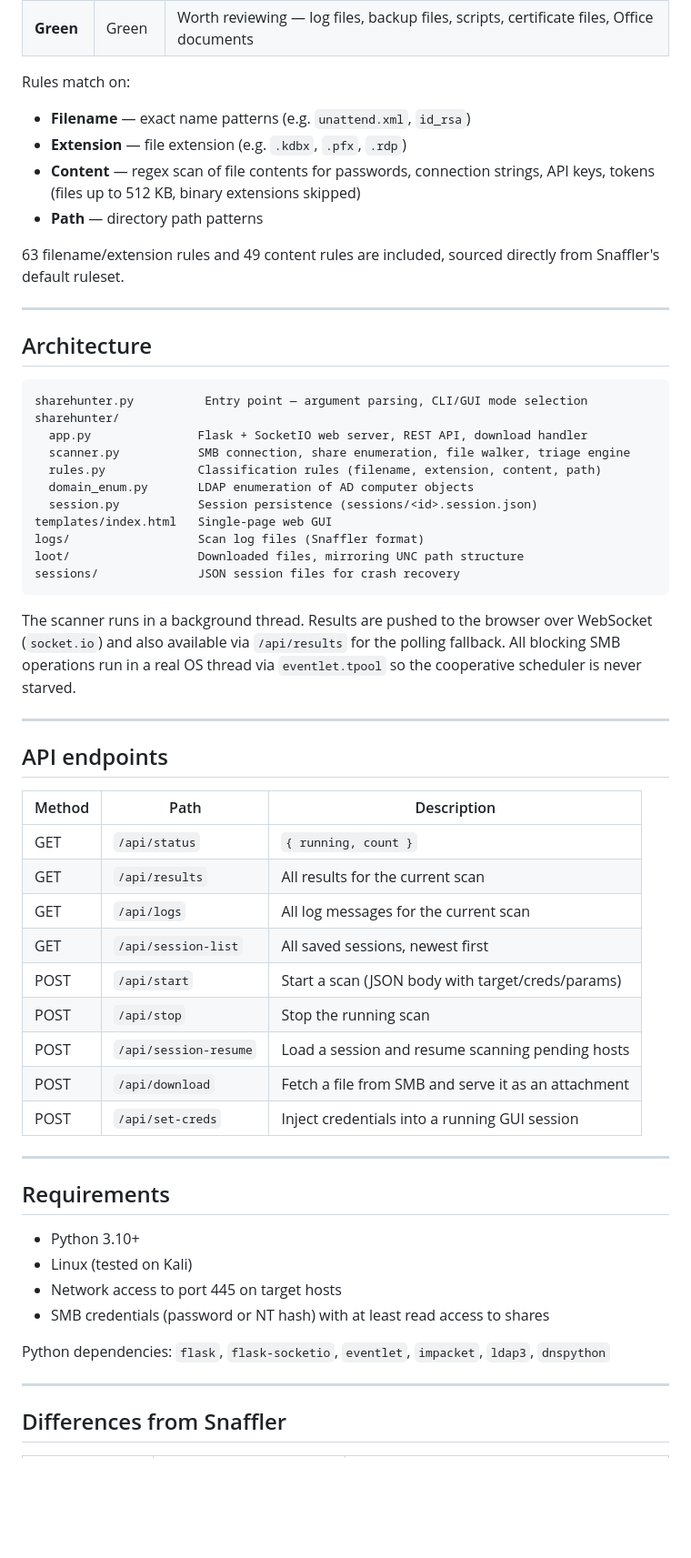
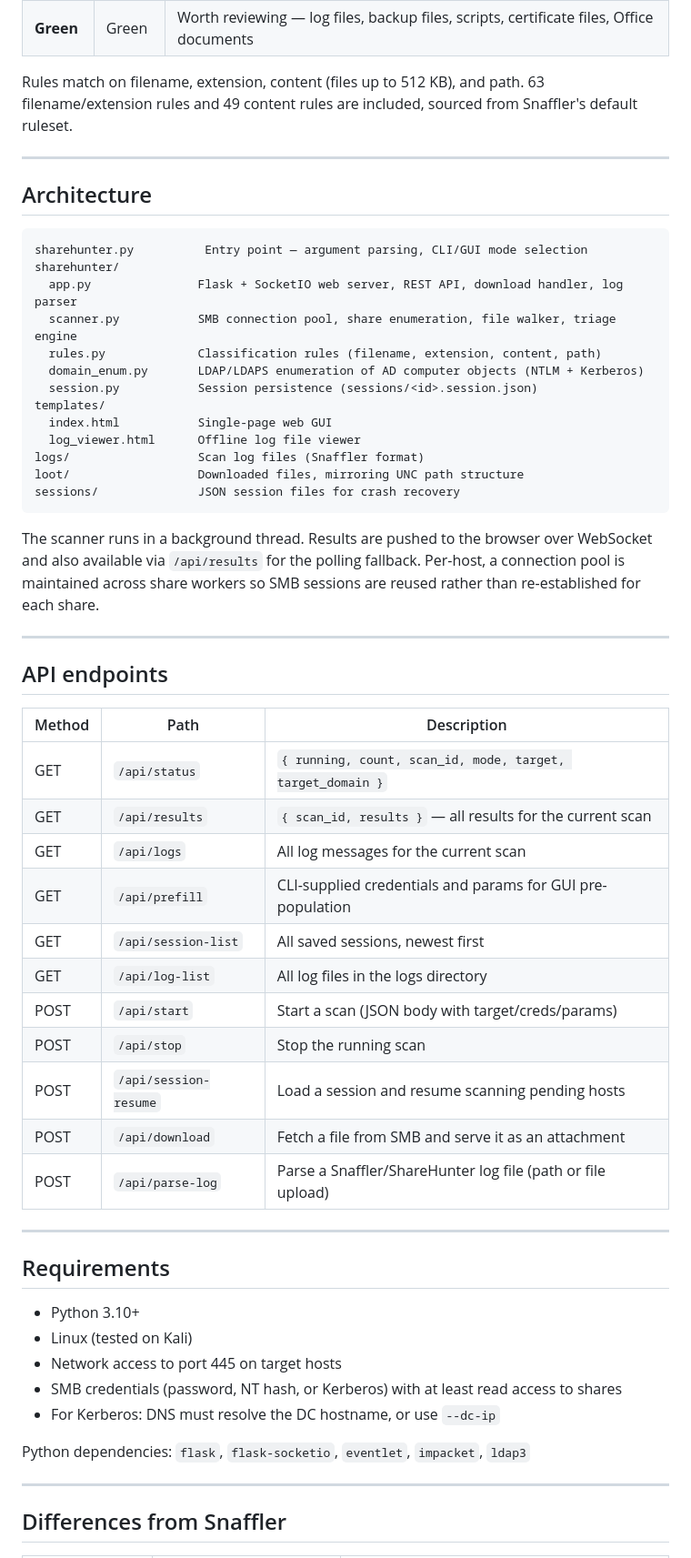
Before and after one commit to ab0x90/ShareHunter, a Markdown page: README.md, the part around one of its changes. Shown at 91% size. Rendered like a GitHub page; blank space fills up the shorter version.

````diff
--- a/README.md
+++ b/README.md
@@ -172,12 +210,6 @@ Rules are modelled after Snaffler's built-in ruleset. Each finding is rated on a
 | **Green** | Green | Worth reviewing — log files, backup files, scripts, certificate files, Office documents |
 
-Rules match on:
-- **Filename** — exact name patterns (e.g. `unattend.xml`, `id_rsa`)
-- **Extension** — file extension (e.g. `.kdbx`, `.pfx`, `.rdp`)
-- **Content** — regex scan of file contents for passwords, connection strings, API keys, tokens (files up to 512 KB, binary extensions skipped)
-- **Path** — directory path patterns
-
-63 filename/extension rules and 49 content rules are included, sourced directly from Snaffler's default ruleset.
+Rules match on filename, extension, content (files up to 512 KB), and path. 63 filename/extension rules and 49 content rules are included, sourced from Snaffler's default ruleset.
 
 ---
 
@@ -186,18 +218,20 @@ Rules match on:
 ```
 sharehunter.py          Entry point — argument parsing, CLI/GUI mode selection
 sharehunter/
-  app.py               Flask + SocketIO web server, REST API, download handler
-  scanner.py           SMB connection, share enumeration, file walker, triage engine
+  app.py               Flask + SocketIO web server, REST API, download handler, log parser
+  scanner.py           SMB connection pool, share enumeration, file walker, triage engine
   rules.py             Classification rules (filename, extension, content, path)
-  domain_enum.py       LDAP enumeration of AD computer objects
+  domain_enum.py       LDAP/LDAPS enumeration of AD computer objects (NTLM + Kerberos)
   session.py           Session persistence (sessions/<id>.session.json)
-templates/index.html   Single-page web GUI
+templates/
+  index.html           Single-page web GUI
+  log_viewer.html      Offline log file viewer
 logs/                  Scan log files (Snaffler format)
 loot/                  Downloaded files, mirroring UNC path structure
 sessions/              JSON session files for crash recovery
 ```
 
-The scanner runs in a background thread. Results are pushed to the browser over WebSocket (`socket.io`) and also available via `/api/results` for the polling fallback. All blocking SMB operations run in a real OS thread via `eventlet.tpool` so the cooperative scheduler is never starved.
+The scanner runs in a background thread. Results are pushed to the browser over WebSocket and also available via `/api/results` for the polling fallback. Per-host, a connection pool is maintained across share workers so SMB sessions are reused rather than re-established for each share.
 
 ---
 
@@ -205,15 +239,17 @@ The scanner runs in a background thread. Results are pushed to the browser over
 
 | Method | Path | Description |
 |--------|------|-------------|
-| GET | `/api/status` | `{ running, count }` |
-| GET | `/api/results` | All results for the current scan |
+| GET | `/api/status` | `{ running, count, scan_id, mode, target, target_domain }` |
+| GET | `/api/results` | `{ scan_id, results }` — all results for the current scan |
 | GET | `/api/logs` | All log messages for the current scan |
+| GET | `/api/prefill` | CLI-supplied credentials and params for GUI pre-population |
 | GET | `/api/session-list` | All saved sessions, newest first |
+| GET | `/api/log-list` | All log files in the logs directory |
 | POST | `/api/start` | Start a scan (JSON body with target/creds/params) |
 | POST | `/api/stop` | Stop the running scan |
 | POST | `/api/session-resume` | Load a session and resume scanning pending hosts |
 | POST | `/api/download` | Fetch a file from SMB and serve it as an attachment |
-| POST | `/api/set-creds` | Inject credentials into a running GUI session |
+| POST | `/api/parse-log` | Parse a Snaffler/ShareHunter log file (path or file upload) |
 
 ---
 
@@ -222,9 +258,10 @@ The scanner runs in a background thread. Results are pushed to the browser over
 - Python 3.10+
 - Linux (tested on Kali)
 - Network access to port 445 on target hosts
-- SMB credentials (password or NT hash) with at least read access to shares
+- SMB credentials (password, NT hash, or Kerberos) with at least read access to shares
+- For Kerberos: DNS must resolve the DC hostname, or use `--dc-ip`
 
-Python dependencies: `flask`, `flask-socketio`, `eventlet`, `impacket`, `ldap3`, `dnspython`
+Python dependencies: `flask`, `flask-socketio`, `eventlet`, `impacket`, `ldap3`
 
 ---
 
````
Also changed, not shown: other parts of README.md (+89 -48 lines).
